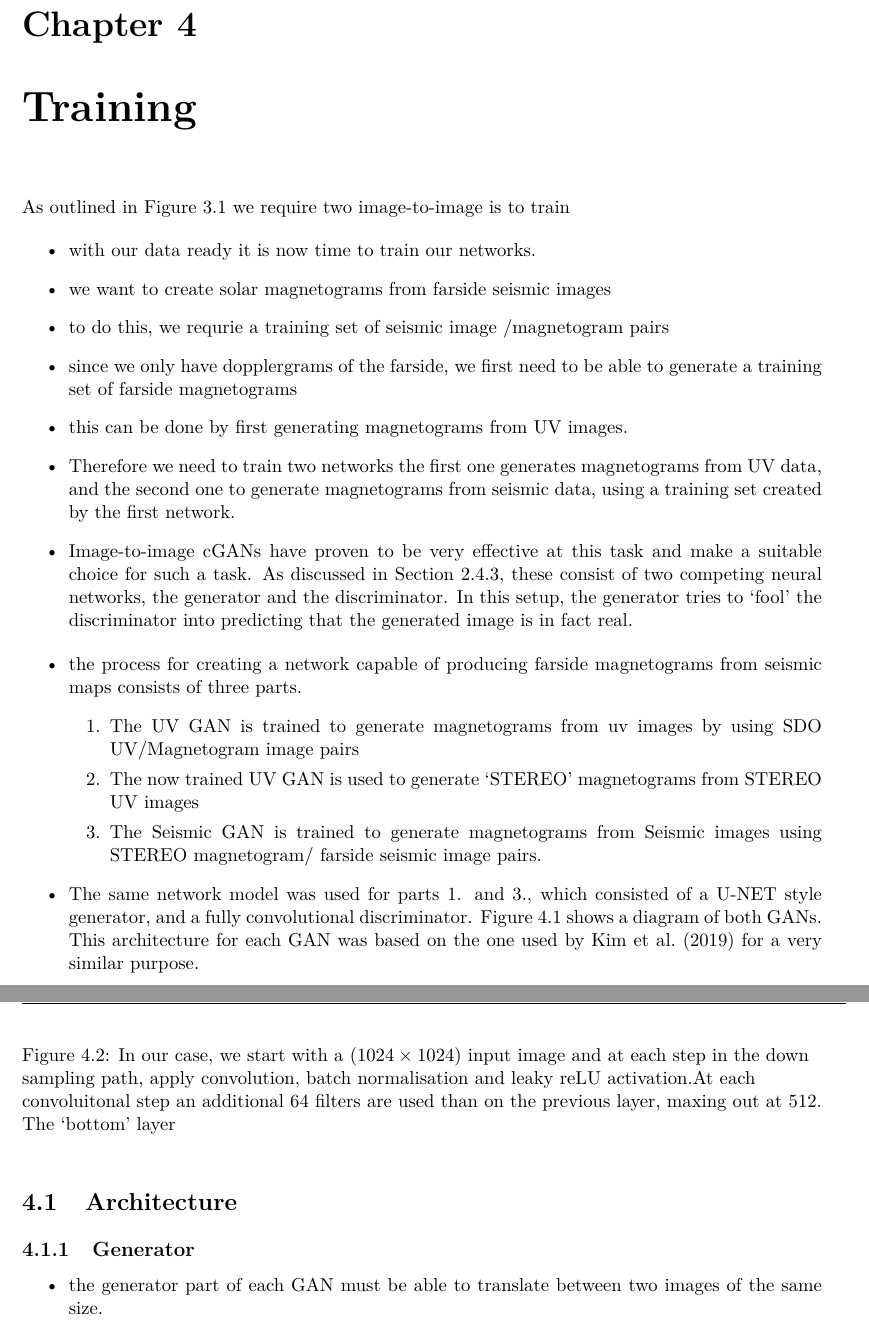
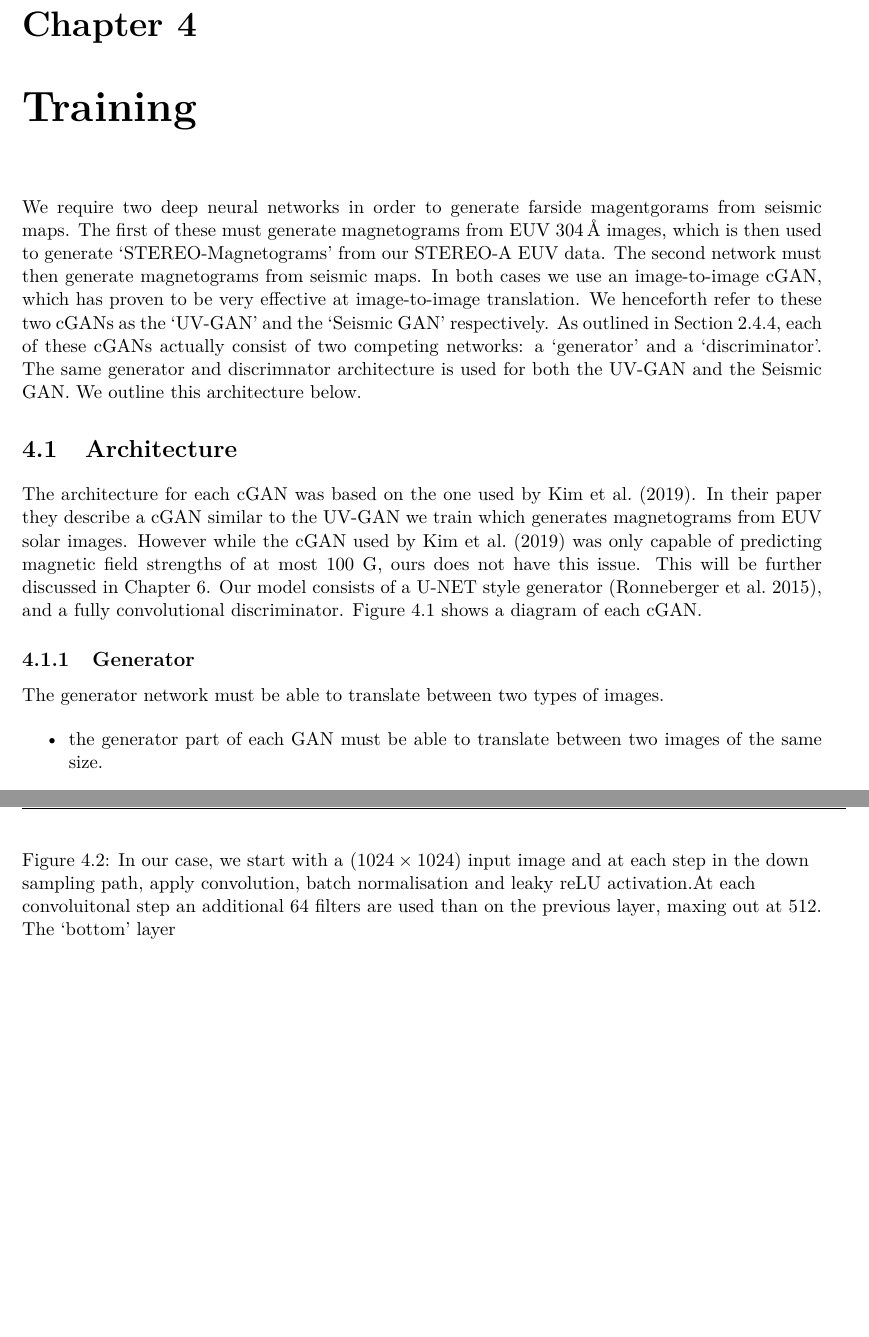
Before and after one commit to chemron/honours_thesis, a LaTeX thesis (thesis.tex): two parts of pages 45 and 46 of 65 before the commit and two parts of pages 45 and 46 of 64 after it, joined at a grey line, cut so that both start at the same text, the shorter picture padded with empty space. Compiled offline with pdfLaTeX.

Commit message:
start of training

```diff
--- a/thesis.tex
+++ b/thesis.tex
@@ -2332,53 +2332,38 @@ image-to-image cGANs.
 %
 %
 
-
-As outlined in Figure \ref{fig:simple_diagram} we require two image-to-image
-is to train
-
-
-
-\begin{itemize}
-  \item with our data ready it is now time to train our networks.
-  \item we want to create solar magnetograms from farside seismic images
-  \item to do this, we requrie a training set of seismic image /magnetogram pairs
-  \item since we only have dopplergrams of the farside, we first need to be able
-  to generate a training set of farside magnetograms
-  \item this can be done by first generating  magnetograms from UV images.
-  \item Therefore we need to train two networks the first one generates
-  magnetograms from UV data, and the second one to generate magnetograms from
-  seismic data, using a training set created by the first network.
-
-  \item Image-to-image cGANs have proven to be very effective at this task and
-  make a suitable choice for such a task. As discussed in Section \ref{sec:gan},
-  these consist of two competing neural networks, the generator and the
-  discriminator. In this setup, the generator tries to `fool' the discriminator into
-  predicting that the generated image is in fact real.
-
-
-
-\end{itemize}
-
-
-
-\begin{itemize}
-  \item the process for creating a network capable of producing farside
-  magnetograms from seismic maps consists of three parts.
-  \begin{enumerate}
-    \item The UV GAN is trained to generate magnetograms from uv images by using
-    SDO UV/Magnetogram image pairs
-    \item The now trained UV GAN is used to generate `STEREO' magnetograms from
-    STEREO UV images
-    \item The Seismic GAN is trained to generate magnetograms from Seismic
-    images using STEREO magnetogram/ farside seismic image pairs.
-  \end{enumerate}
-
-  \item The same network model was used for parts 1. and 3., which consisted of
-  a U-NET style generator, and a fully convolutional discriminator. Figure
-  \ref{fig:solar_gans_diagram} shows a diagram of both GANs. This architecture
-  for each GAN was based on the one used by \citet{Kim2019} for a very similar
-  purpose.
-\end{itemize}
+We require two deep neural networks in order to generate farside magentgorams
+from seismic maps. The first of these must generate magnetograms from EUV
+\SI{304}{\angstrom} images, which is then used to generate `STEREO-Magnetograms'
+from our STEREO-A EUV data. The second network must then generate magnetograms
+from seismic maps. In both cases we use an image-to-image cGAN, which has proven
+to be very effective at image-to-image translation. We henceforth refer to these
+two cGANs as the `UV-GAN' and the `Seismic GAN' respectively. As outlined in
+Section \ref{sec:cgan}, each of these cGANs actually consist of two competing
+networks: a `generator' and a `discriminator'. The same generator and
+discrimnator architecture is used for both the UV-GAN and the Seismic GAN. We
+outline this architecture below.
+
+
+
+% \begin{itemize}
+%   \item the process for creating a network capable of producing farside
+%   magnetograms from seismic maps consists of three parts.
+%   \begin{enumerate}
+%     \item The UV GAN is trained to generate magnetograms from uv images by using
+%     SDO UV/Magnetogram image pairs
+%     \item The now trained UV GAN is used to generate `STEREO' magnetograms from
+%     STEREO UV images
+%     \item The Seismic GAN is trained to generate magnetograms from Seismic
+%     images using STEREO magnetogram/ farside seismic image pairs.
+%   \end{enumerate}
+
+%   \item The same network model was used for parts 1. and 3., which consisted of
+%   a U-NET style generator, and a fully convolutional discriminator. Figure
+%   \ref{fig:solar_gans_diagram} shows a diagram of both GANs. This architecture
+%   for each GAN was based on the one used by \citet{Kim2019} for a very similar
+%   purpose.
+% \end{itemize}
 
 \begin{figure}
   \centering
@@ -2401,10 +2386,18 @@ is to train
 %
 %
 
+The architecture for each cGAN was based on the one used by \citet{Kim2019}. In
+their paper they describe a cGAN similar to the UV-GAN we train which generates
+magnetograms from EUV solar images. However while the cGAN used by
+\citet{Kim2019} was only capable of predicting magnetic field strengths of at
+most 100 G, ours does not have this issue. This will be further discussed in
+Chapter \ref{chap:discussion}. Our model consists of a U-NET style generator
+\citep{ronneberger_u-net_2015}, and a fully convolutional discriminator. Figure
+\ref{fig:solar_gans_diagram} shows a diagram of each cGAN.
+
+
 \subsection{Generator}
-
-
-
+The generator network must be able to translate between two types of images.
 
 
 \begin{itemize}
```
